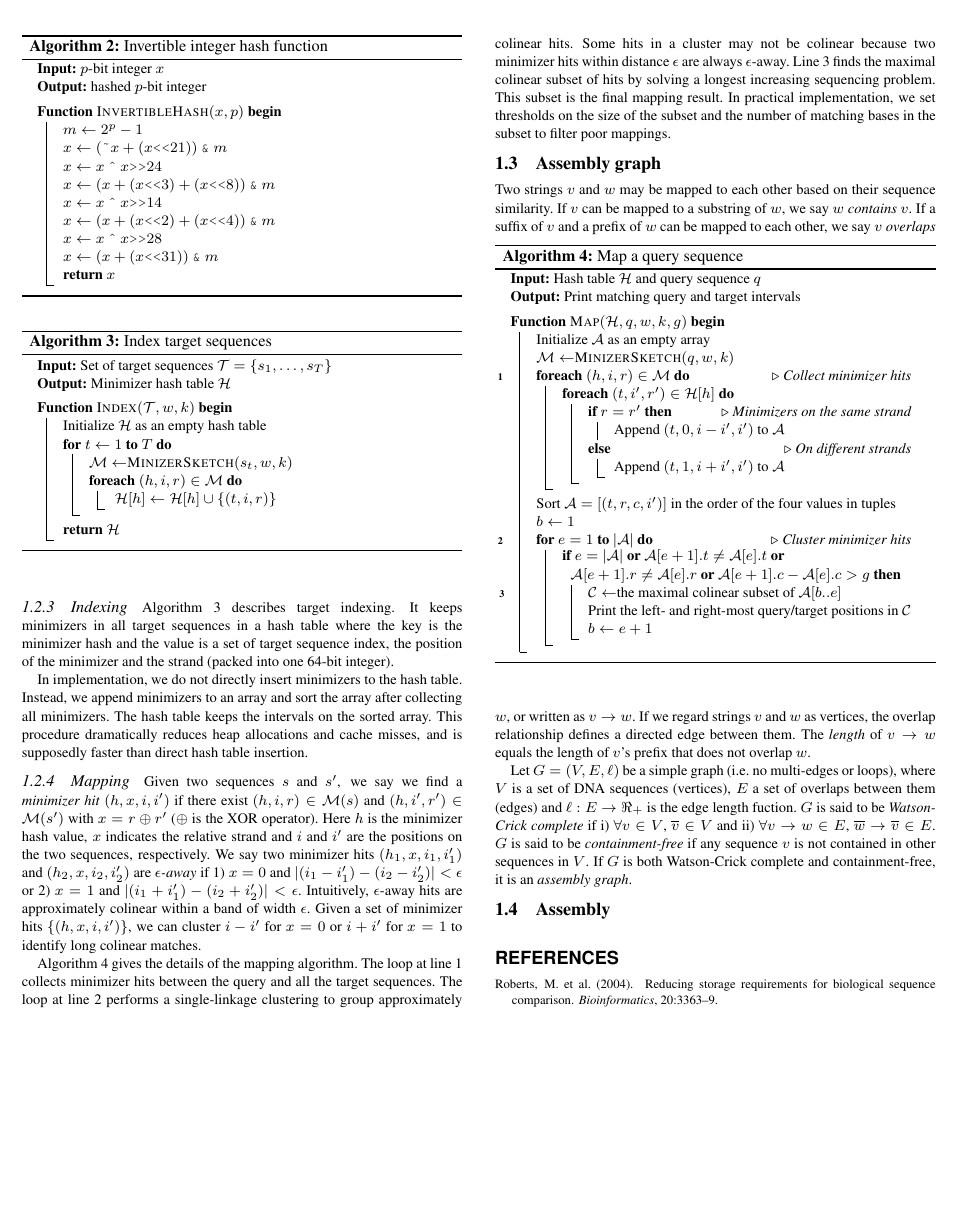
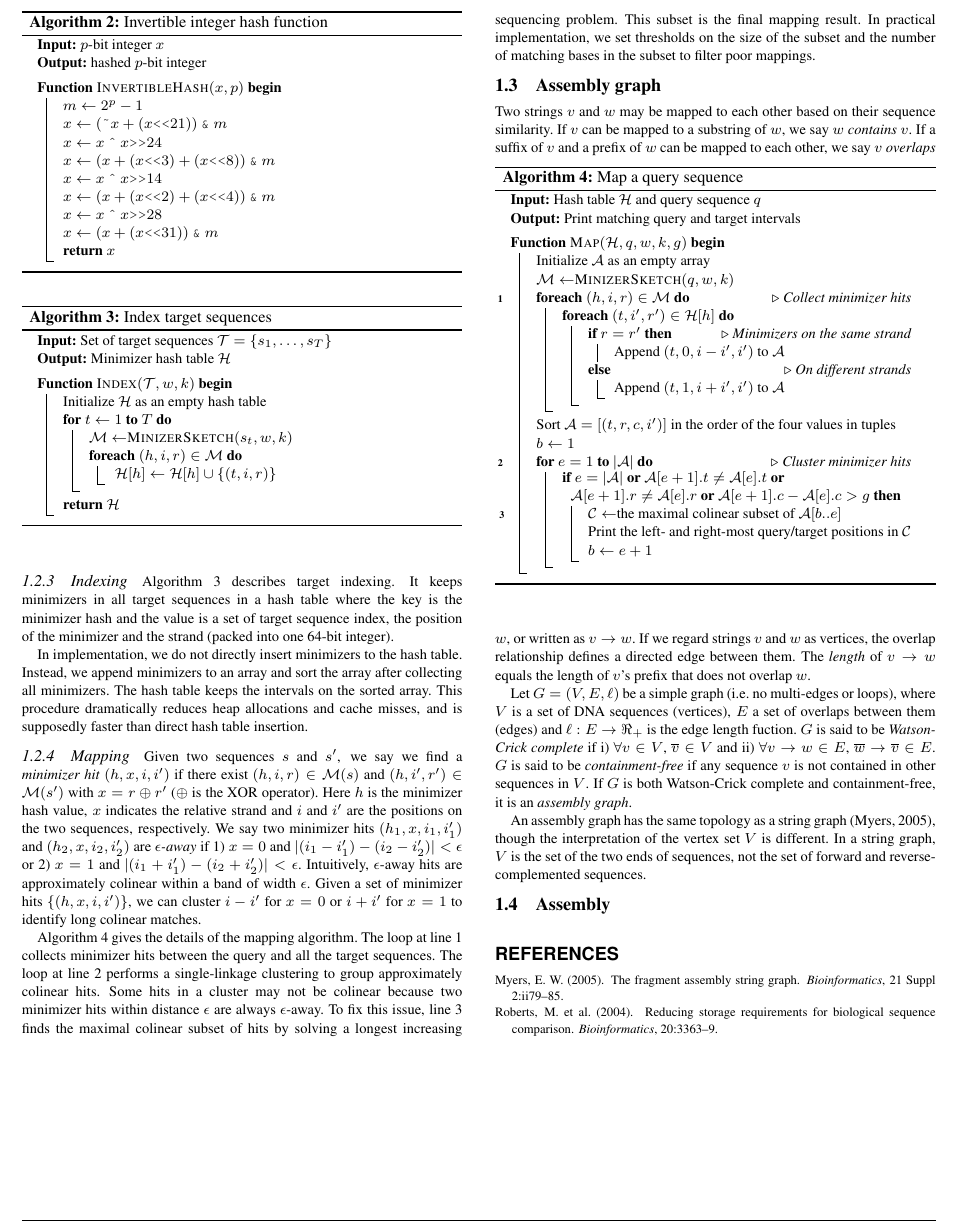
Before and after one commit to lh3/miniasm, a LaTeX paper (tex/miniasm.tex): part of page 2 of 2, cut so that both start at the same text, the shorter picture padded with empty space. Compiled offline with pdfLaTeX.

Commit message:
connection to string graph

```diff
--- a/tex/miniasm.tex
+++ b/tex/miniasm.tex
@@ -238,11 +238,11 @@ Algorithm~4 gives the details of the mapping algorithm. The loop at line~1
 collects minimizer hits between the query and all the target sequences. The
 loop at line~2 performs a single-linkage clustering to group approximately
 colinear hits. Some hits in a cluster may not be colinear because two minimizer
-hits within distance $\epsilon$ are always $\epsilon$-away. Line~3 finds the
-maximal colinear subset of hits by solving a longest increasing sequencing
-problem. This subset is the final mapping result. In practical implementation,
-we set thresholds on the size of the subset and the number of matching bases in
-the subset to filter poor mappings.
+hits within distance $\epsilon$ are always $\epsilon$-away. To fix this issue,
+line~3 finds the maximal colinear subset of hits by solving a longest
+increasing sequencing problem. This subset is the final mapping result. In
+practical implementation, we set thresholds on the size of the subset and the
+number of matching bases in the subset to filter poor mappings.
 
 \subsection{Assembly graph}
 
@@ -263,6 +263,11 @@ be \emph{containment-free} if any sequence $v$ is not contained in other
 sequences in $V$. If $G$ is both Watson-Crick complete and containment-free, it
 is an \emph{assembly graph}.
 
+An assembly graph has the same topology as a string graph~\citep{Myers:2005bh},
+though the interpretation of the vertex set $V$ is different. In a string
+graph, $V$ is the set of the two ends of sequences, not the set of forward and
+reverse-complemented sequences.
+
 \subsection{Assembly}
 
 \end{methods}
```
Also changed, not shown: tex/miniasm.bib (+8 -0 lines).
